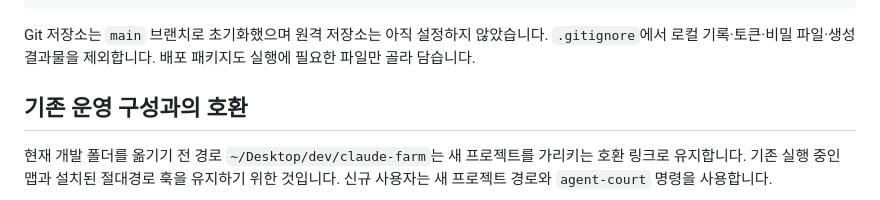
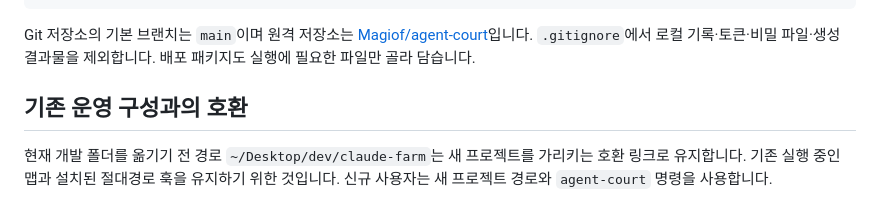
Before and after one commit to Magiof/agent-court, a Markdown page: README.md, the part around the change. Rendered like a GitHub page.

Commit message:
docs: link Agent Court GitHub repository

````diff
--- a/README.md
+++ b/README.md
@@ -227,7 +227,7 @@ agent-court/
 └── requirements-dev.txt       # 개발용 PNG 검증 의존성
 ```
 
-Git 저장소는 `main` 브랜치로 초기화했으며 원격 저장소는 아직 설정하지 않았습니다. `.gitignore`에서 로컬 기록·토큰·비밀 파일·생성 결과물을 제외합니다. 배포 패키지도 실행에 필요한 파일만 골라 담습니다.
+Git 저장소의 기본 브랜치는 `main`이며 원격 저장소는 [Magiof/agent-court](https://github.com/Magiof/agent-court)입니다. `.gitignore`에서 로컬 기록·토큰·비밀 파일·생성 결과물을 제외합니다. 배포 패키지도 실행에 필요한 파일만 골라 담습니다.
 
 ## 기존 운영 구성과의 호환
 
````
